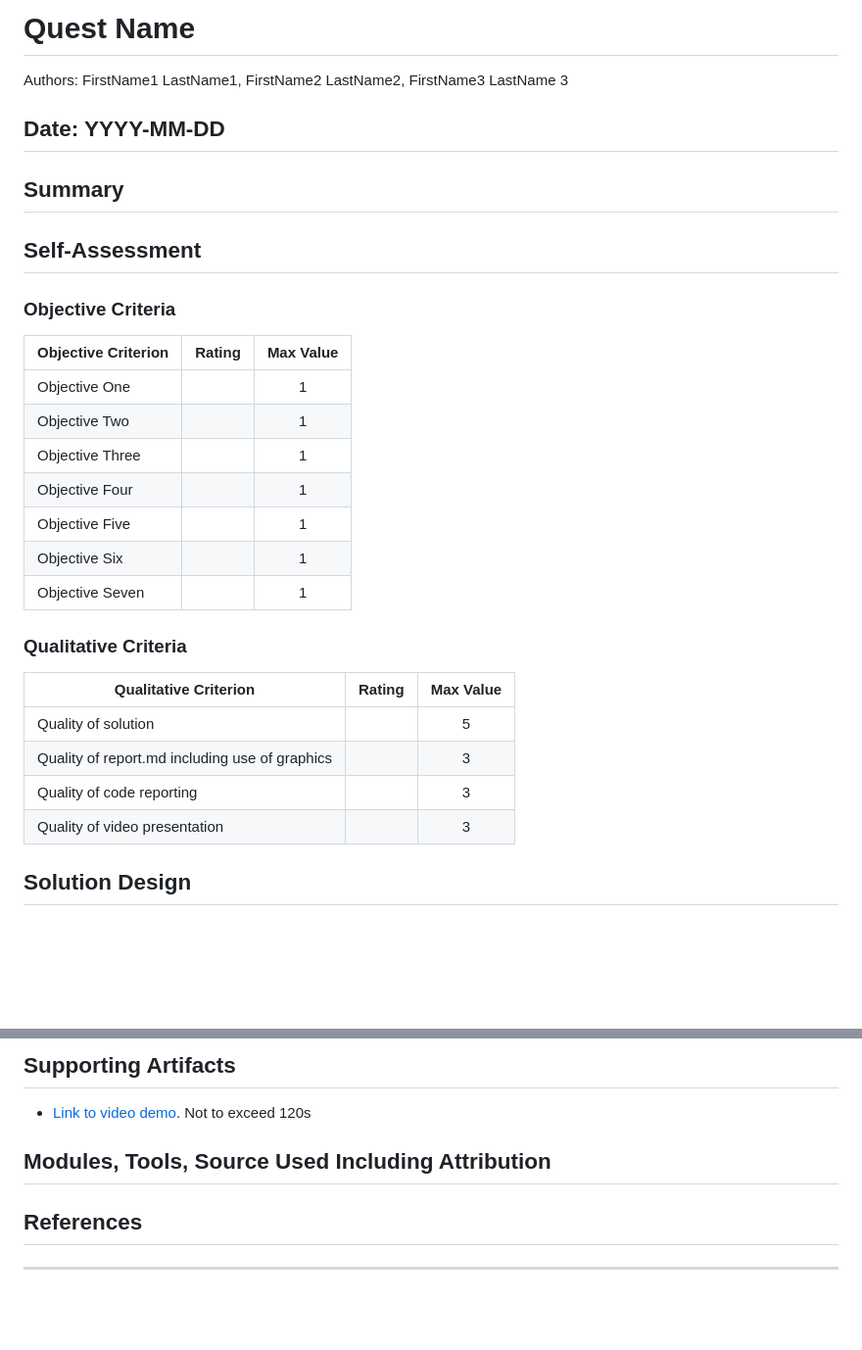
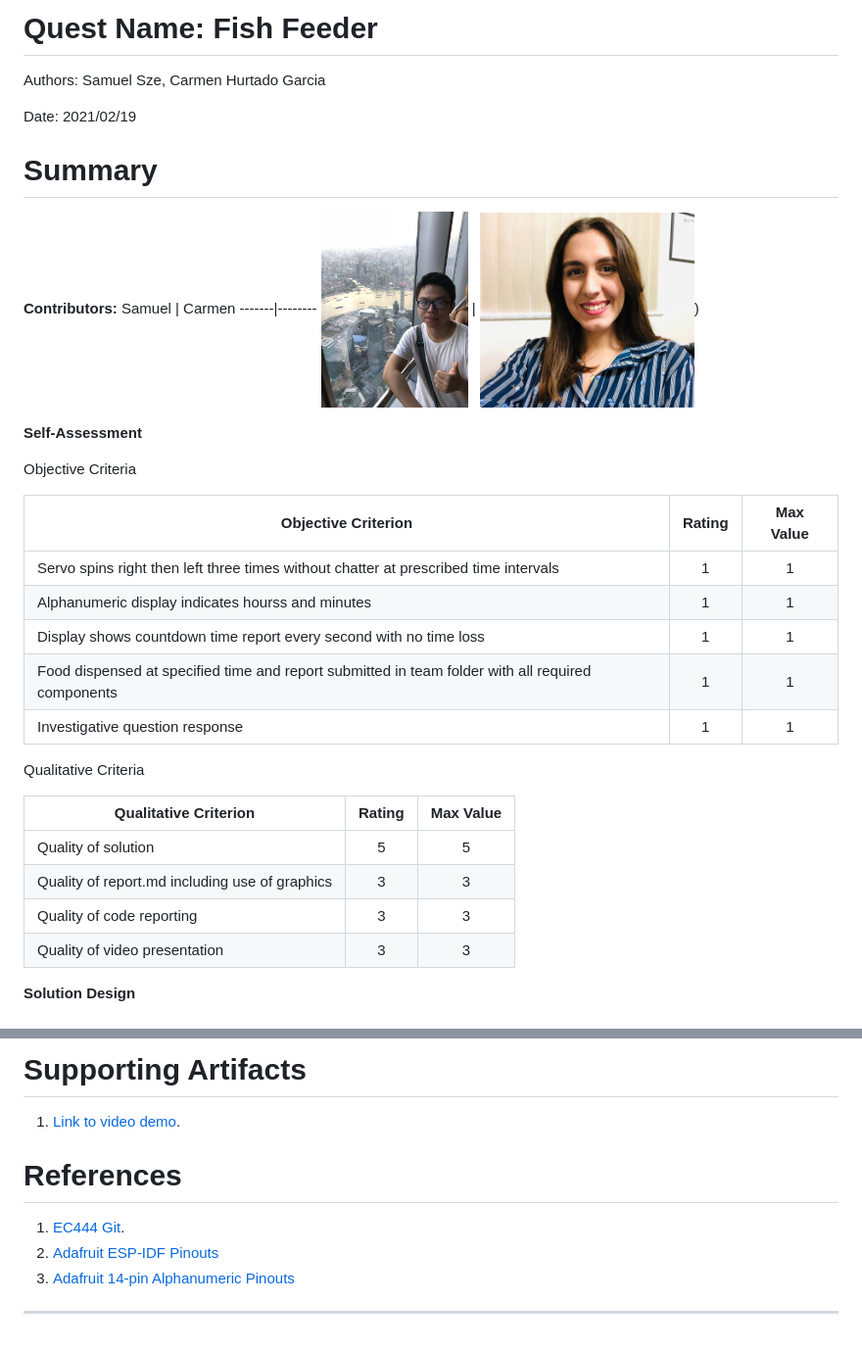
Before and after one commit to szesam/Cyber_Physical_quests, a Markdown page: quest-1/report.md, 2 parts joined by grey strips. Shown: that part at 98% size. GitHub-like rendering; pictures changed too: quest-1/images/carmen.jpg (added), quest-1/images/samuel.jpg (added); blank space fills up the shorter version.

Commit message:
Filled in report.md and relevant photos

```diff
--- a/quest-1/report.md
+++ b/quest-1/report.md
@@ -1,38 +1,40 @@
-# Quest Name
-Authors: FirstName1 LastName1, FirstName2 LastName2, FirstName3 LastName 3
+# Quest Name: Fish Feeder
+Authors: Samuel Sze, Carmen Hurtado Garcia
 
-Date: YYYY-MM-DD
------
-
-## Summary
+Date: 2021/02/19
 
 
-## Self-Assessment
+# Summary
+**Contributors:**
+Samuel | Carmen
+-------|--------
+<img src="images/samuel.jpg" width="" height="200" /> | <img src="images/carmen.jpg" width="" height = "200" />)
 
-### Objective Criteria
+**Self-Assessment**
+
+Objective Criteria
 
 | Objective Criterion | Rating | Max Value  |
 |---------------------------------------------|:-----------:|:---------:|
-| Objective One |  |  1     |
-| Objective Two |  |  1     |
-| Objective Three |  |  1     |
-| Objective Four |  |  1     |
-| Objective Five |  |  1     |
-| Objective Six |  |  1     |
-| Objective Seven |  |  1     |
+| Servo spins right then left three times without chatter at prescribed time intervals | 1 |  1     |
+| Alphanumeric display indicates hourss and minutes | 1 |  1     |
+| Display shows countdown time report every second with no time loss | 1 |  1     |
+| Food dispensed at specified time and report submitted in team folder with all required components | 1  |  1     |
+| Investigative question response | 1 |  1     |
 
 
-### Qualitative Criteria
+Qualitative Criteria
+
 
 | Qualitative Criterion | Rating | Max Value  |
 |---------------------------------------------|:-----------:|:---------:|
-| Quality of solution |  |  5     |
-| Quality of report.md including use of graphics |  |  3     |
-| Quality of code reporting |  |  3     |
-| Quality of video presentation |  |  3     |
+| Quality of solution | 5 |  5     |
+| Quality of report.md including use of graphics | 3 |  3     |
+| Quality of code reporting | 3 |  3     |
+| Quality of video presentation | 3 |  3     |
 
 
-## Solution Design
+**Solution Design**
 
 
 
@@ -42,11 +43,11 @@ Date: YYYY-MM-DD
 
 
-## Supporting Artifacts
-- [Link to video demo](). Not to exceed 120s
+# Supporting Artifacts
+1. [Link to video demo](linkhere).
 
 
-## Modules, Tools, Source Used Including Attribution
-
-## References
-
+# References
+1. [EC444 Git](https://github.com/BU-EC444/code-examples).
+2. [Adafruit ESP-IDF Pinouts](https://learn.adafruit.com/adafruit-huzzah32-esp32-feather/pinouts)
+3. [Adafruit 14-pin Alphanumeric Pinouts](https://learn.adafruit.com/14-segment-alpha-numeric-led-featherwing/usage#library-reference-4-14)
 -----
```
Also changed, not shown: other parts of quest-1/report.md (+2 -3 lines), quest-1/images/fishfeeder.PNG (added).
